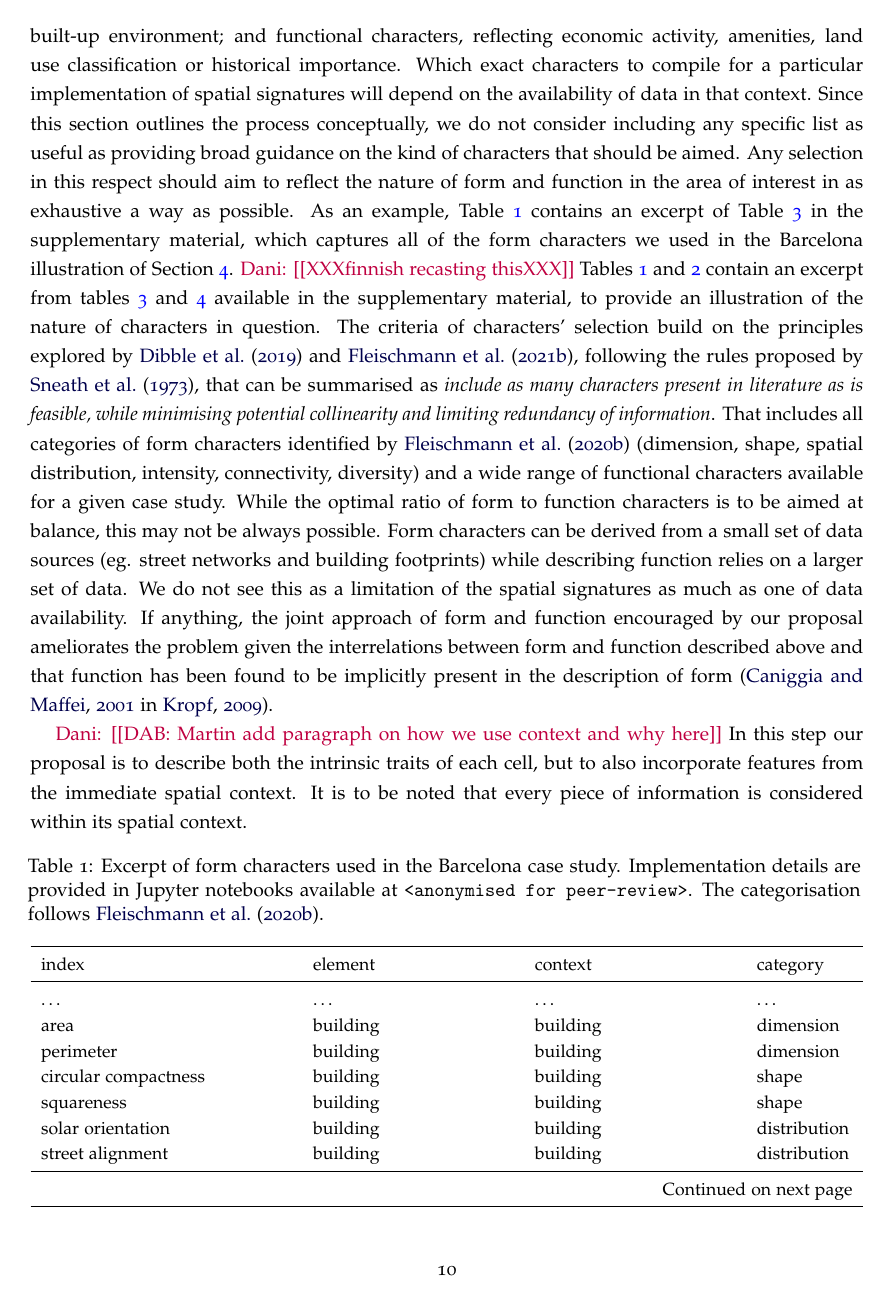
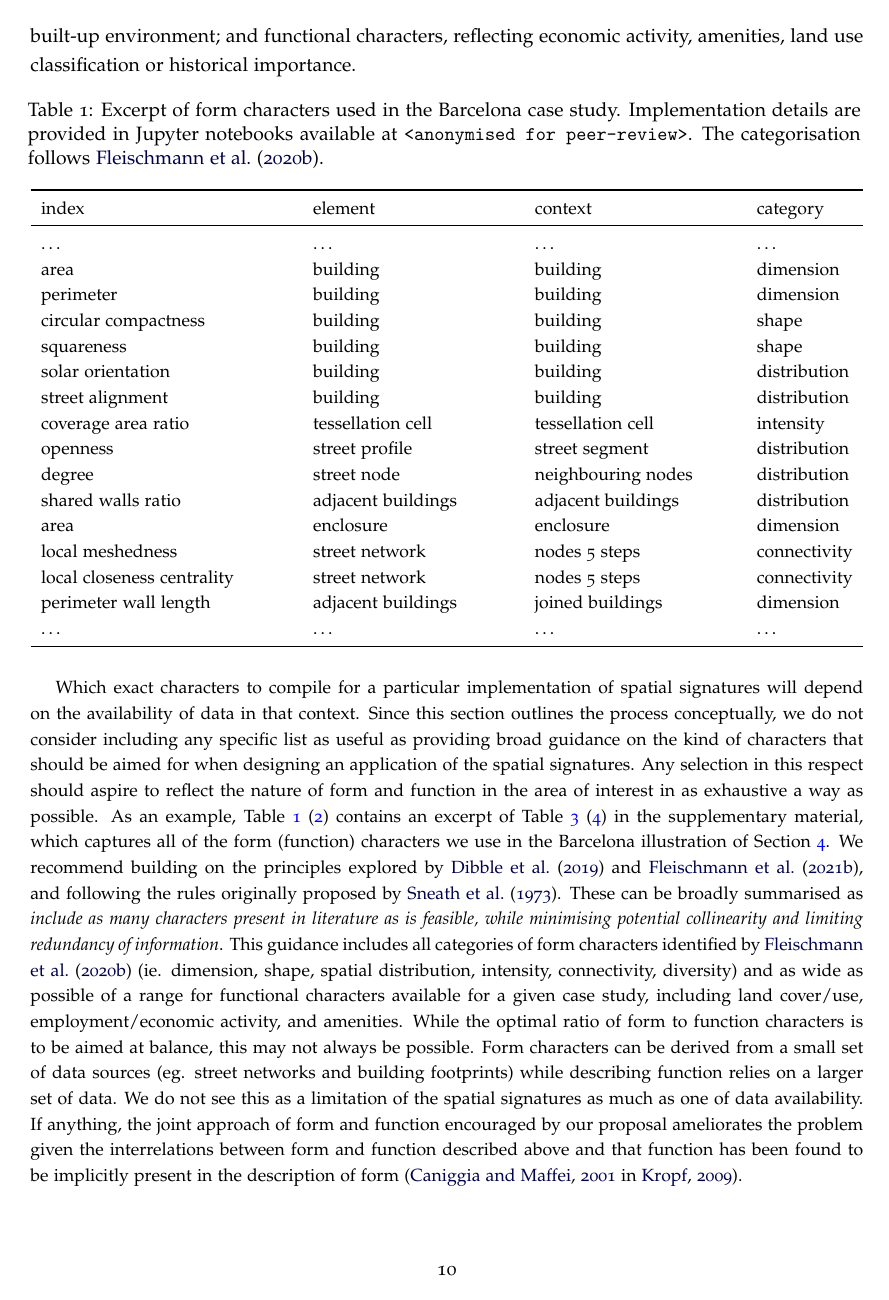
Before and after one commit to urbangrammarai/spatial_signatures_concept, a LaTeX paper (paper/spatial_signatures.tex, which reads paper/ss_3c.tex): page 12 of 46. Compiled offline with pdfLaTeX; a LaTeX package or settings file that is missing is left out.

Commit message:
Add a bit more of revisions

```diff
--- a/paper/ss_3c.tex
+++ b/paper/ss_3c.tex
@@ -20,52 +20,6 @@ In practice, this process will lead to a heterogeneous
 mix of morphometric characters, capturing patterns of physical, built-up
 environment; and functional characters, reflecting economic activity, amenities,
 land use classification or historical importance.
-%
-Which exact characters to compile for a particular implementation of spatial signatures
-will depend on the availability of data in that context.
-Since this section outlines the process conceptually, we do not consider including any specific
-list as useful as providing broad guidance on the kind of characters that should
-be aimed.
-Any selection in this respect should aim to reflect the nature of form and function in the
-area of interest in as exhaustive a way as possible.
-% Form guidance
-As an example,
-Table \ref{tab:bcn_form_excerpt} contains an excerpt of Table \ref{tab:form_bcn} in the supplementary
-material, which captures all of the form characters we used in the Barcelona illustration of
-Section \ref{sec:app}.
-% Function guidance
-\dani{[XXXfinnish recasting thisXXX]}
-%
-Tables \ref{tab:bcn_form_excerpt} and
-\ref{tab:bcn_fn_excerpt} contain an excerpt from tables \ref{tab:form_bcn} and
-\ref{tab:fn_bcn} available in the supplementary material, to provide an illustration of
-the nature of characters in question. The criteria of characters' selection build on the
-principles explored by \cite{dibble2019origin} and \cite{fleischmann2021methodological},
-following the rules proposed by \cite{sneath1973numerical}, that can be summarised as
-\emph{include as many characters present in literature as is feasible, while minimising
-potential collinearity and limiting redundancy of information}. That includes all
-categories of form characters identified by \cite{fleischmann2020measuring} (dimension,
-shape, spatial distribution, intensity, connectivity, diversity) and a wide range of
-functional characters available for a given case study.
-%
-While the optimal ratio of form to function characters is to be aimed at balance, this may not be
-always possible. Form characters can be derived from a small set of data sources (eg.
-street networks and building footprints) while describing function relies on a larger set
-of data. We do not see this as a limitation of the spatial signatures as much as one
-of data availability. If anything, the joint approach of form and function encouraged
-by our proposal ameliorates the problem given the interrelations between form and function
-described above and that function has been found to be implicitly present in the description of form
-(\citealp{caniggia2001architectural} in \citealp{kropf2009aspects}).
-
-                %%% Context %%%
-\dani{[DAB: Martin add paragraph on how we use context and why here]}
-In this step our proposal is to describe both the
-intrinsic traits of each cell, but to also incorporate features from the immediate
-spatial context.
-%
-It is to be noted that
-every piece of information is considered within its spatial context.
-%----------------------------------------------------------------------------------
 
 \small
 \begin{longtable}{p{5cm}p{4cm}p{4cm}l}
@@ -106,6 +60,41 @@ in Jupyter notebooks available at \texttt{<anonymised for peer-review>}. The cat
                \dots &                        \dots &                   \dots &    \dots \\
 \end{longtable}
 
+
+
+Which exact characters to compile for a particular implementation of spatial signatures
+will depend on the availability of data in that context.
+Since this section outlines the process conceptually, we do not consider including any specific
+list as useful as providing broad guidance on the kind of characters that should
+be aimed for when designing an application of the spatial signatures.
+Any selection in this respect should aspire to reflect the nature of form and function in the
+area of interest in as exhaustive a way as possible.
+% Form/function example
+As an example,
+Table \ref{tab:bcn_form_excerpt} (\ref{tab:bcn_fn_excerpt}) contains an excerpt of Table
+\ref{tab:form_bcn} (\ref{tab:fn_bcn}) in the supplementary
+material, which captures all of the form (function) characters we use in the Barcelona illustration of
+Section \ref{sec:app}.
+%
+We recommend building on the principles explored by \cite{dibble2019origin} and
+\cite{fleischmann2021methodological}, and following the rules originally proposed by
+\cite{sneath1973numerical}. These can be broadly summarised as
+\emph{include as many characters present in literature as is feasible, while minimising
+potential collinearity and limiting redundancy of information}. This guidance includes all
+categories of form characters identified by \cite{fleischmann2020measuring} (ie. dimension,
+shape, spatial distribution, intensity, connectivity, diversity) and as wide as possible of a range
+for functional characters available for a given case study, including land cover/use,
+employment/economic activity, and amenities.
+%
+While the optimal ratio of form to function characters is to be aimed at balance, this may not
+always be possible. Form characters can be derived from a small set of data sources (eg.
+street networks and building footprints) while describing function relies on a larger set
+of data. We do not see this as a limitation of the spatial signatures as much as one
+of data availability. If anything, the joint approach of form and function encouraged
+by our proposal ameliorates the problem given the interrelations between form and function
+described above and that function has been found to be implicitly present in the description of form
+(\citealp{caniggia2001architectural} in \citealp{kropf2009aspects}).
+
 \begin{longtable}{p{5cm}p{3cm}p{5cm}}
 \caption{Excerpt of function characters and transfer methods used in the Barcelona case study.
 Implementation details are provided
```
Also changed, not shown: paper/ss_4.tex (+38 -26 lines), paper/ss_3c.tex (10 more changed lines).
